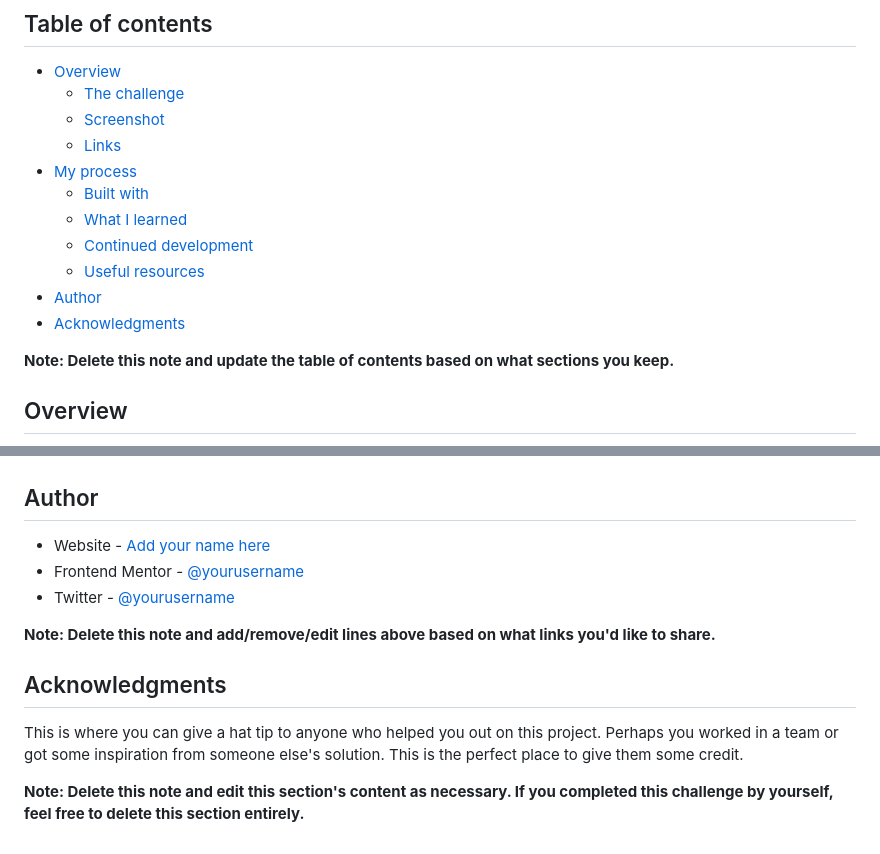
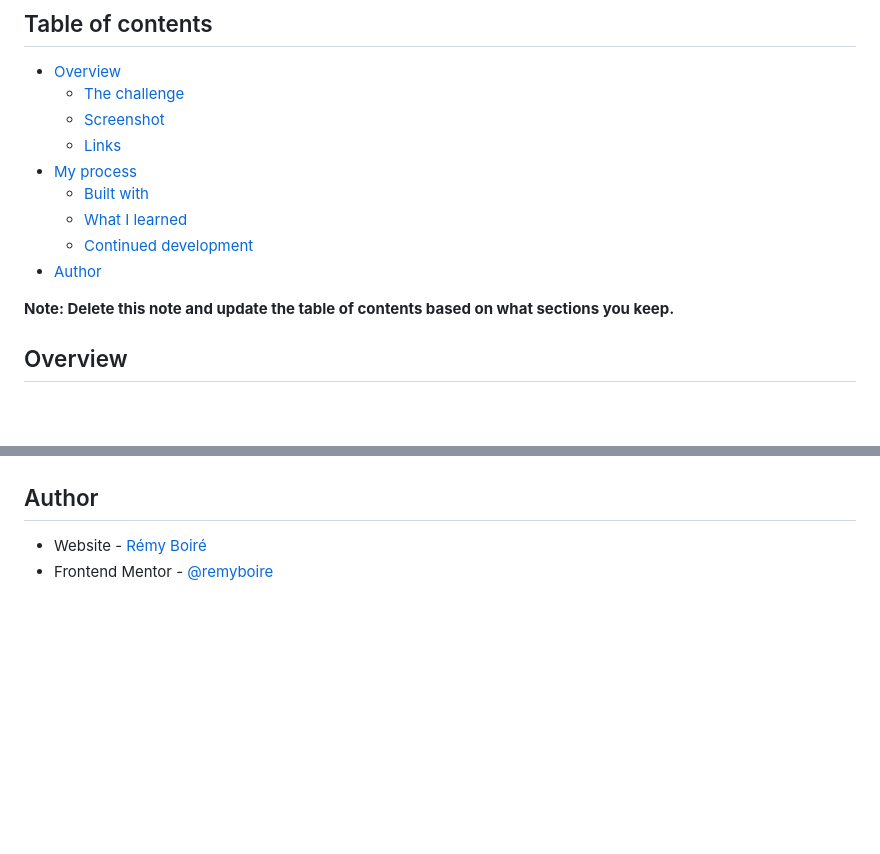
Before and after one commit to remyboire/memory-game, a Markdown page: README.md, 2 parts joined by grey strips. Rendered like a GitHub page; blank space fills up the shorter version.

```diff
--- a/README.md
+++ b/README.md
@@ -12,9 +12,8 @@ This is a solution to the [Memory game challenge on Frontend Mentor](https://www
   - [Built with](#built-with)
   - [What I learned](#what-i-learned)
   - [Continued development](#continued-development)
-  - [Useful resources](#useful-resources)
 - [Author](#author)
-- [Acknowledgments](#acknowledgments)
+
 
 **Note: Delete this note and update the table of contents based on what sections you keep.**
 
@@ -101,14 +63,5 @@ Use this section to outline areas that you want to continue focusing on in futur
 
 ## Author
 
-- Website - [Add your name here](https://www.your-site.com)
-- Frontend Mentor - [@yourusername](https://www.frontendmentor.io/profile/yourusername)
-- Twitter - [@yourusername](https://www.twitter.com/yourusername)
-
-**Note: Delete this note and add/remove/edit lines above based on what links you'd like to share.**
-
-## Acknowledgments
-
-This is where you can give a hat tip to anyone who helped you out on this project. Perhaps you worked in a team or got some inspiration from someone else's solution. This is the perfect place to give them some credit.
-
-**Note: Delete this note and edit this section's content as necessary. If you completed this challenge by yourself, feel free to delete this section entirely.**
+- Website - [Rémy Boiré](https://www.remyboire.fr)
+- Frontend Mentor - [@remyboire](https://www.frontendmentor.io/profile/remyboire)
```
Also changed, not shown: other parts of README.md (+7 -44 lines), screenshot.jpg (added), 4 other files.
